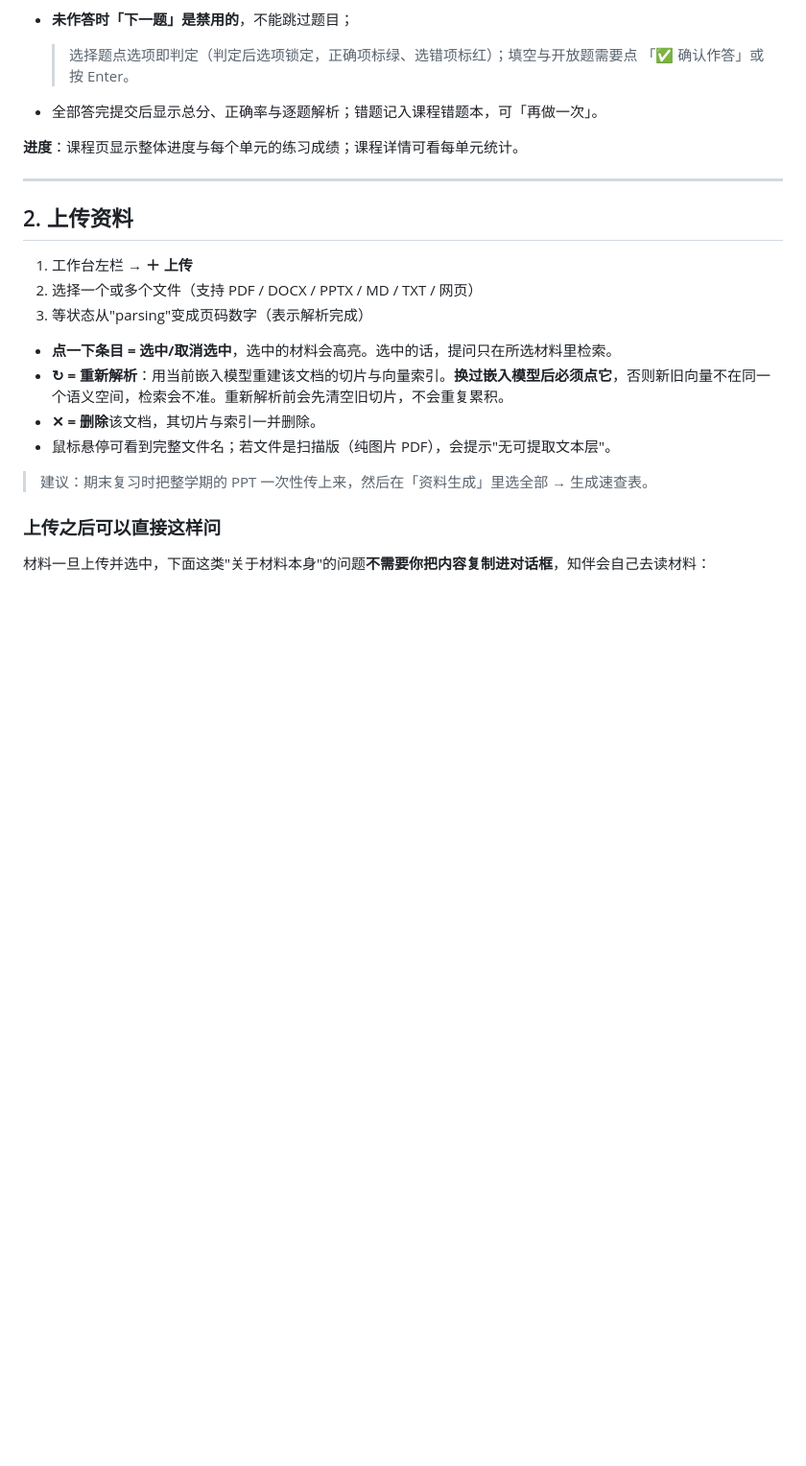
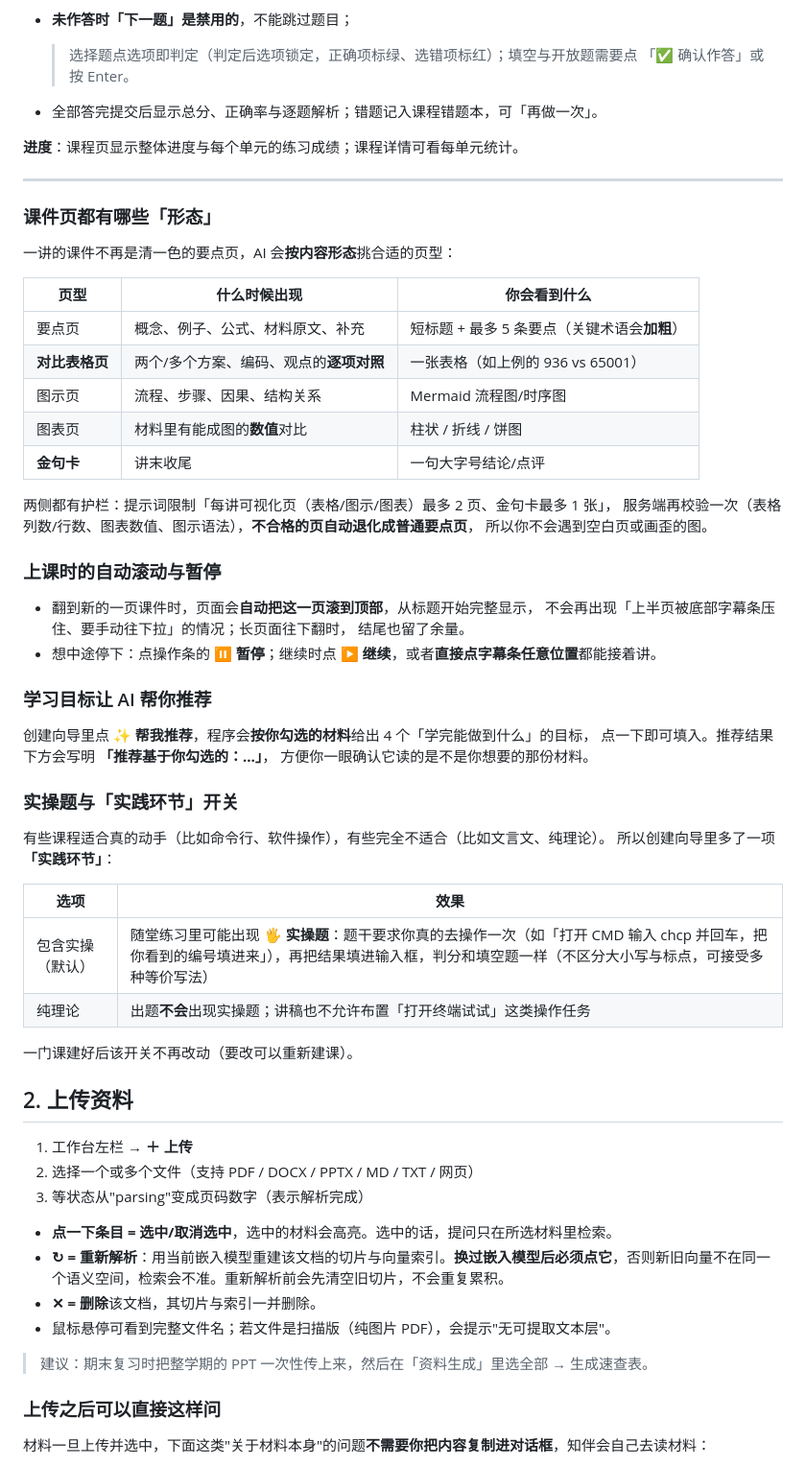
Before and after one commit to tianzi41/mrnibble, a Markdown page: docs/03-用户手册.md, the part around one of its changes. Shown at 96% size. Drawn GitHub-style; blank space fills up the shorter version.

Commit message:
docs: 同步 dist23/v2.14 交付状态并补写 A/B/C 批新功能
- README：功能表补「上课（字幕 + 逐页讲授）」「课件特色页」「实操题与实践环节开关」
  「学习目标推荐」四行；顺带修掉重复的「课堂提问」行。
- docs/03-用户手册.md：新增《课件页都有哪些形态》《上课时的自动滚动与暂停》
  《学习目标让 AI 帮你推荐》《实操题与「实践环节」开关》四节；
  顺带修掉重复的《音色（voice）》小节。
- overview.md / 任务检查点.md：dist22→dist23、项数 444→484（课程 153、
  前端冒烟 130、渲染验证 25）、下次构建 dist24。

```diff
--- a/docs/03-用户手册.md
+++ b/docs/03-用户手册.md
@@ -131,6 +131,47 @@
 **进度**：课程页显示整体进度与每个单元的练习成绩；课程详情可看每单元统计。
 
 ---
+
+### 课件页都有哪些「形态」
+
+一讲的课件不再是清一色的要点页，AI 会**按内容形态**挑合适的页型：
+
+| 页型 | 什么时候出现 | 你会看到什么 |
+|---|---|---|
+| 要点页 | 概念、例子、公式、材料原文、补充 | 短标题 + 最多 5 条要点（关键术语会**加粗**） |
+| **对比表格页** | 两个/多个方案、编码、观点的**逐项对照** | 一张表格（如上例的 936 vs 65001） |
+| 图示页 | 流程、步骤、因果、结构关系 | Mermaid 流程图/时序图 |
+| 图表页 | 材料里有能成图的**数值**对比 | 柱状 / 折线 / 饼图 |
+| **金句卡** | 讲末收尾 | 一句大字号结论/点评 |
+
+两侧都有护栏：提示词限制「每讲可视化页（表格/图示/图表）最多 2 页、金句卡最多 1 张」，
+服务端再校验一次（表格列数/行数、图表数值、图示语法），**不合格的页自动退化成普通要点页**，
+所以你不会遇到空白页或画歪的图。
+
+### 上课时的自动滚动与暂停
+
+- 翻到新的一页课件时，页面会**自动把这一页滚到顶部**，从标题开始完整显示，
+  不会再出现「上半页被底部字幕条压住、要手动往下拉」的情况；长页面往下翻时，
+  结尾也留了余量。
+- 想中途停下：点操作条的 **⏸ 暂停**；继续时点 **▶ 继续**，或者**直接点字幕条任意位置**都能接着讲。
+
+### 学习目标让 AI 帮你推荐
+
+创建向导里点 **✨ 帮我推荐**，程序会**按你勾选的材料**给出 4 个「学完能做到什么」的目标，
+点一下即可填入。推荐结果下方会写明 **「推荐基于你勾选的：…」**，
+方便你一眼确认它读的是不是你想要的那份材料。
+
+### 实操题与「实践环节」开关
+
+有些课程适合真的动手（比如命令行、软件操作），有些完全不适合（比如文言文、纯理论）。
+所以创建向导里多了一项 **「实践环节」**：
+
+| 选项 | 效果 |
+|---|---|
+| 包含实操（默认） | 随堂练习里可能出现 **🖐 实操题**：题干要求你真的去操作一次（如「打开 CMD 输入 chcp 并回车，把你看到的编号填进来」），再把结果填进输入框，判分和填空题一样（不区分大小写与标点，可接受多种等价写法） |
+| 纯理论 | 出题**不会**出现实操题；讲稿也不允许布置「打开终端试试」这类操作任务 |
+
+一门课建好后该开关不再改动（要改可以重新建课）。
 
 ## 2. 上传资料
 
```
Also changed, not shown: other parts of docs/03-用户手册.md (+0 -16 lines), README.md (+4 -2 lines).
